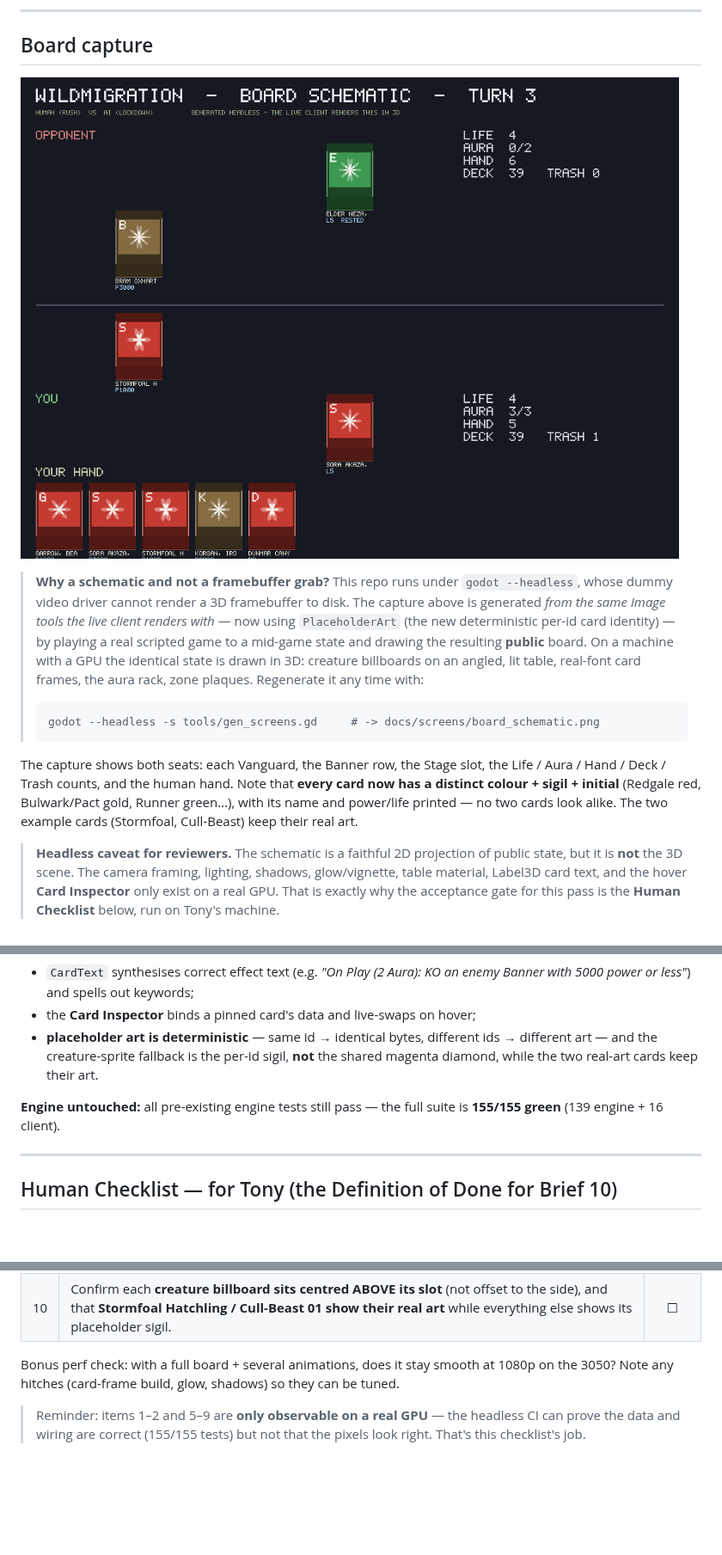
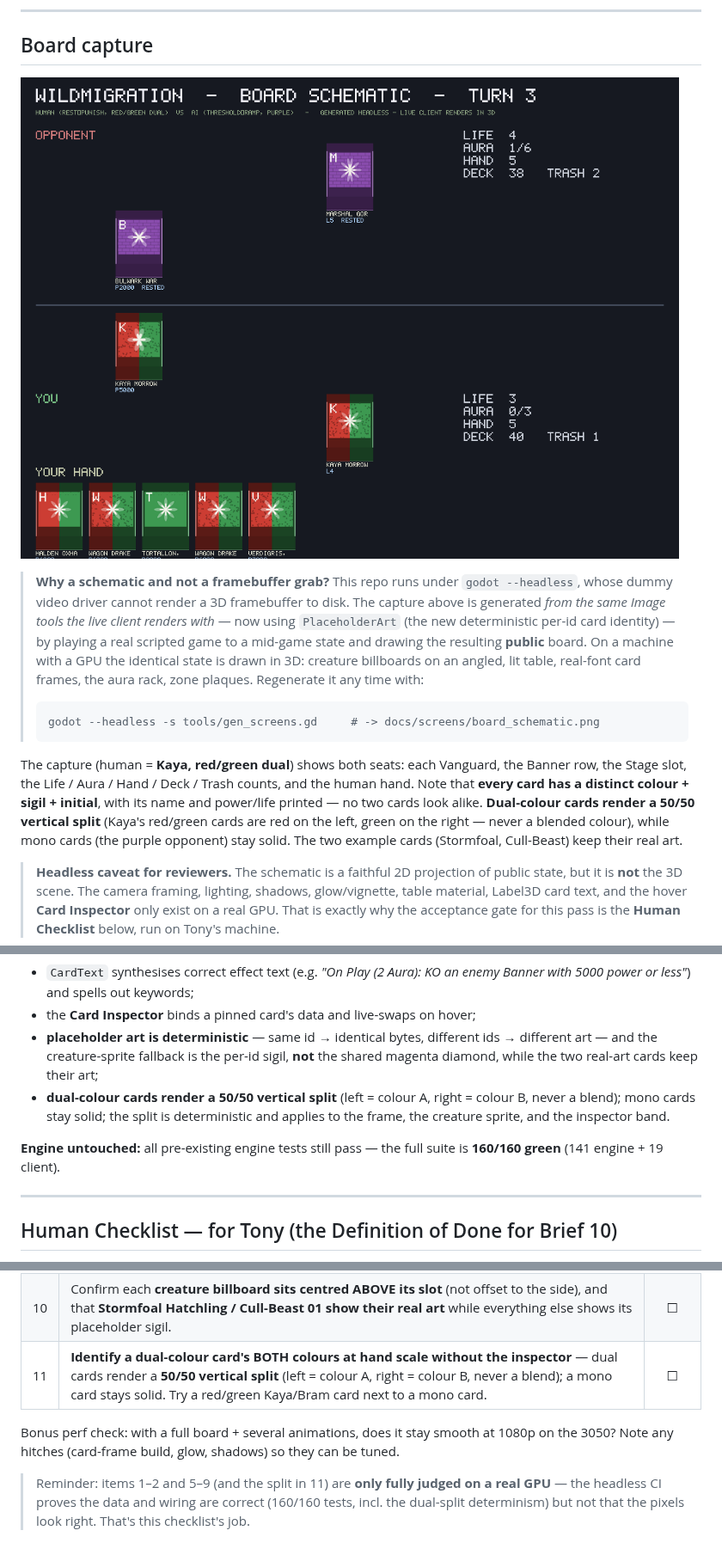
Before and after one commit to tonykhalil88-arch/tether, a Markdown page: SCREENS.md, 3 parts joined by grey strips. Shown at 86% size. GitHub-like rendering; pictures changed too: docs/screens/board_schematic.png; blank space fills up the shorter version.

Commit message:
client: dual-colour split frames (Brief 10.1)
Per Tony: dual-colour cards render their identity as a 50/50 vertical split —
left half colour A, right half colour B (order as listed in colors[]), NEVER a
blended/averaged colour. Mono cards unchanged. Applied everywhere identity shows:

- placeholder_art.gd — palettes() returns [A,B] (mono duplicates); card_art and
  sprite_for split background, art field, pattern, sigil, border and bands down
  the centre; identity_colors() exposes [A,B] for chips/bands. No cross-colour
  blend anywhere.
- card_inspector.gd — new colour-identity header band: a 2px A|B texture stretched
  across the panel top (split for dual, solid for mono).
- CardVisual frame (Card Frame v2) and the creature billboards inherit the split
  automatically via card_art / sprite_for.
- card_frame.gd (legacy v1, headless dimension check only) — removed its dual
  blend; uses the primary colour, never an average.

Verification:
- test_readability_smoke.gd: dual card art is a left/right split matching A/B and
  never the blend; mono is solid; dual sprite splits; same id -> same split
  (determinism preserved).
- Regenerated docs/screens/board_schematic.png with a dual (Kaya red/green) human
  hand visible next to the mono-purple opponent.
- SCREENS Human Checklist gains item 11 (identify a dual card's BOTH colours at
  hand scale without the inspector).
- 160/160 tests green. Engine and data untouched.

````diff
--- a/SCREENS.md
+++ b/SCREENS.md
@@ -24,11 +24,14 @@ presentation beats. No rules live in `client/`.
 > godot --headless -s tools/gen_screens.gd     # -> docs/screens/board_schematic.png
 > ```
 
-The capture shows both seats: each Vanguard, the Banner row, the Stage slot, the
-Life / Aura / Hand / Deck / Trash counts, and the human hand. Note that **every
-card now has a distinct colour + sigil + initial** (Redgale red, Bulwark/Pact
-gold, Runner green…), with its name and power/life printed — no two cards look
-alike. The two example cards (Stormfoal, Cull-Beast) keep their real art.
+The capture (human = **Kaya, red/green dual**) shows both seats: each Vanguard,
+the Banner row, the Stage slot, the Life / Aura / Hand / Deck / Trash counts, and
+the human hand. Note that **every card has a distinct colour + sigil + initial**,
+with its name and power/life printed — no two cards look alike. **Dual-colour
+cards render a 50/50 vertical split** (Kaya's red/green cards are red on the left,
+green on the right — never a blended colour), while mono cards (the purple
+opponent) stay solid. The two example cards (Stormfoal, Cull-Beast) keep their
+real art.
 
 > **Headless caveat for reviewers.** The schematic is a faithful 2D projection of
 > public state, but it is **not** the 3D scene. The camera framing, lighting,
@@ -128,10 +131,13 @@ They verify, headless:
 - the **Card Inspector** binds a pinned card's data and live-swaps on hover;
 - **placeholder art is deterministic** — same id → identical bytes, different ids
   → different art — and the creature-sprite fallback is the per-id sigil, **not**
-  the shared magenta diamond, while the two real-art cards keep their art.
+  the shared magenta diamond, while the two real-art cards keep their art;
+- **dual-colour cards render a 50/50 vertical split** (left = colour A, right =
+  colour B, never a blend); mono cards stay solid; the split is deterministic and
+  applies to the frame, the creature sprite, and the inspector band.
 
 **Engine untouched:** all pre-existing engine tests still pass — the full suite
-is **155/155 green** (139 engine + 16 client).
+is **160/160 green** (141 engine + 19 client).
 
 ---
 
@@ -154,11 +160,13 @@ and report **pass/fail per item**. Suggested opponent: **Neza (lockdown)** or
 | 8 | Confirm the **turn banner** is large and colour-coded (green on your turn, red on the AI's). | ☐ |
 | 9 | Confirm the board **reads as a lit place**: warm/cool lighting, soft shadows under creatures, carved slot inlays, dark-wood table, gentle vignette — legible first, moody second. | ☐ |
 | 10 | Confirm each **creature billboard sits centred ABOVE its slot** (not offset to the side), and that **Stormfoal Hatchling / Cull-Beast 01 show their real art** while everything else shows its placeholder sigil. | ☐ |
+| 11 | **Identify a dual-colour card's BOTH colours at hand scale without the inspector** — dual cards render a **50/50 vertical split** (left = colour A, right = colour B, never a blend); a mono card stays solid. Try a red/green Kaya/Bram card next to a mono card. | ☐ |
 
 Bonus perf check: with a full board + several animations, does it stay smooth at
 1080p on the 3050? Note any hitches (card-frame build, glow, shadows) so they can
 be tuned.
 
-> Reminder: items 1–2 and 5–9 are **only observable on a real GPU** — the headless
-> CI can prove the data and wiring are correct (155/155 tests) but not that the
-> pixels look right. That's this checklist's job.
+> Reminder: items 1–2 and 5–9 (and the split in 11) are **only fully judged on a
+> real GPU** — the headless CI proves the data and wiring are correct (160/160
+> tests, incl. the dual-split determinism) but not that the pixels look right.
+> That's this checklist's job.
````
Also changed, not shown: 5 other files.
